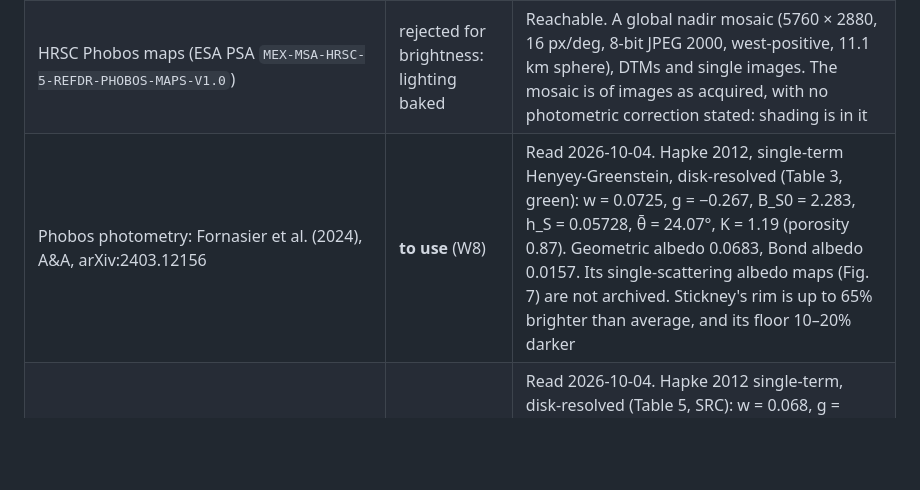
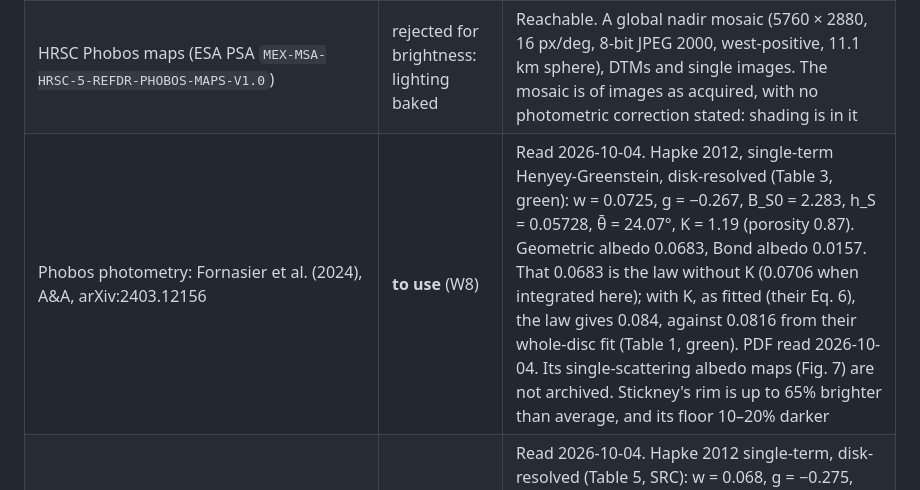
Before and after one commit to asrijanga/solar-system, a Markdown page: docs/data/mars.md, the part around the change. GitHub-like rendering; blank space fills up the shorter version.

```diff
--- a/docs/data/mars.md
+++ b/docs/data/mars.md
@@ -73,7 +73,7 @@ Mars differs from the Moon in one way that decides W3: **it has weather.** Dust
 | Phobos and Deimos shapes: Ernst et al. (2023), Earth Planets Space 75, 103, doi:10.1186/s40623-023-01814-7 (CC BY 4.0) | the best; **not reachable without an account** | Stereophotoclinometry from about 2,400 (Phobos) and 332 (Deimos) images, 18 m and 20 m per facet, 12 and 3 million facets. Its "Availability of data" says "available via the Small Body Mapping Tool (sbmt.jhuapl.edu) and will be submitted to the NASA PDS SBN". The SBMT data server answers 401 (login), and no PDS copy was found (2026-10-04). The owner could create an SBMT account; its keys would go in the environment's secrets |
 | Deimos shape: Thomas (1993), PDS SBN `ast-sat.thomas.shape-models_V1_0`, `m2deimos.tab` | **to use** (W8, proposed) | Reachable. Viking Orbiter only, a radius every 5° in latitude and longitude, planetocentric, "uncertainties of ~400 m in much of the region longitude 200-355 degrees". Its label gives the spin pole and W as the IAU's |
 | HRSC Phobos maps (ESA PSA `MEX-MSA-HRSC-5-REFDR-PHOBOS-MAPS-V1.0`) | rejected for brightness: lighting baked | Reachable. A global nadir mosaic (5760 × 2880, 16 px/deg, 8-bit JPEG 2000, west-positive, 11.1 km sphere), DTMs and single images. The mosaic is of images as acquired, with no photometric correction stated: shading is in it |
-| Phobos photometry: Fornasier et al. (2024), A&A, arXiv:2403.12156 | **to use** (W8) | Read 2026-10-04. Hapke 2012, single-term Henyey-Greenstein, disk-resolved (Table 3, green): w = 0.0725, g = −0.267, B_S0 = 2.283, h_S = 0.05728, θ̄ = 24.07°, K = 1.19 (porosity 0.87). Geometric albedo 0.0683, Bond albedo 0.0157. Its single-scattering albedo maps (Fig. 7) are not archived. Stickney's rim is up to 65% brighter than average, and its floor 10–20% darker |
+| Phobos photometry: Fornasier et al. (2024), A&A, arXiv:2403.12156 | **to use** (W8) | Read 2026-10-04. Hapke 2012, single-term Henyey-Greenstein, disk-resolved (Table 3, green): w = 0.0725, g = −0.267, B_S0 = 2.283, h_S = 0.05728, θ̄ = 24.07°, K = 1.19 (porosity 0.87). Geometric albedo 0.0683, Bond albedo 0.0157. That 0.0683 is the law without K (0.0706 when integrated here); with K, as fitted (their Eq. 6), the law gives 0.084, against 0.0816 from their whole-disc fit (Table 1, green). PDF read 2026-10-04. Its single-scattering albedo maps (Fig. 7) are not archived. Stickney's rim is up to 65% brighter than average, and its floor 10–20% darker |
 | Deimos photometry: Wargnier et al. (2025), A&A, arXiv:2509.12804 | **to use** (W8) | Read 2026-10-04. Hapke 2012 single-term, disk-resolved (Table 5, SRC): w = 0.068, g = −0.275, B_S0 = 2.14, h_S = 0.065, θ̄ = 19.4°, porosity 85.7%. Geometric albedo 0.080 (Table 4). Only the Mars-facing side was observed. The equatorial ridge is about 35% brighter than average |
 | Phobos and Deimos orientation: `pck00011.tpc`, `IAU_PHOBOS` (BODY401) and `IAU_DEIMOS` (BODY402) | to use (W8) | In the pinned kernel. Phobos's pole and prime meridian carry four of Mars's nutation-precession angles and a fifth, its libration (`BODY401_NUT_PREC_PM` −1.143°), and a quadratic term in W. Deimos's carry none of the periodic terms, only the linear ones |
 | Phobos and Deimos positions: `mar099s.bsp` | to use (W8) | Covers 1995–2049 (2026-10-04). Sampled for 4-point Lagrange interpolation: every 15 min for Phobos (worst error 0.437 km over a month) and every 60 min for Deimos (1.015 km). As monthly files about 45 KB a month, 2.7 MB for the five-year timeline |
```
Also changed, not shown: docs/stories/SS-14.md (+2 -1 lines).
